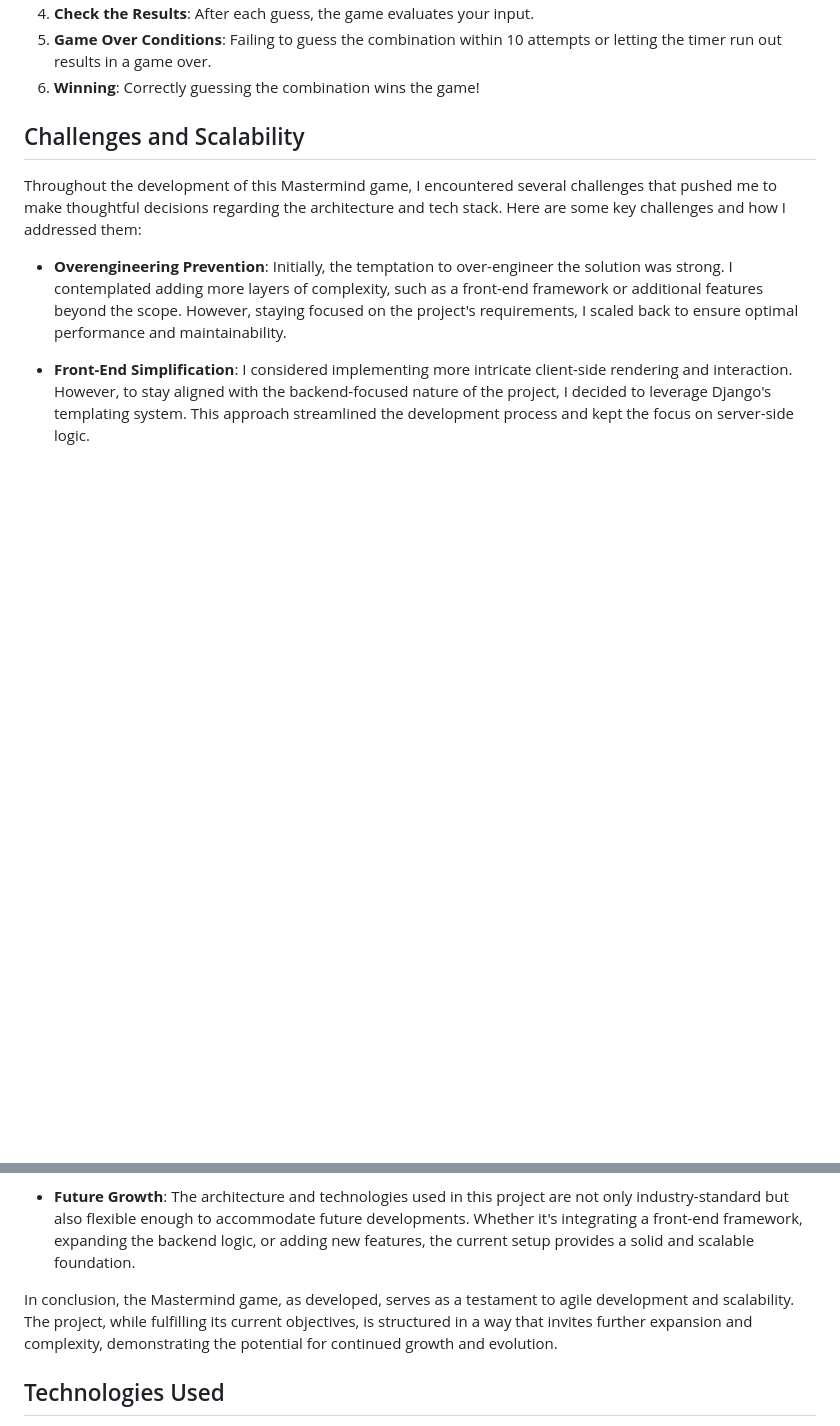
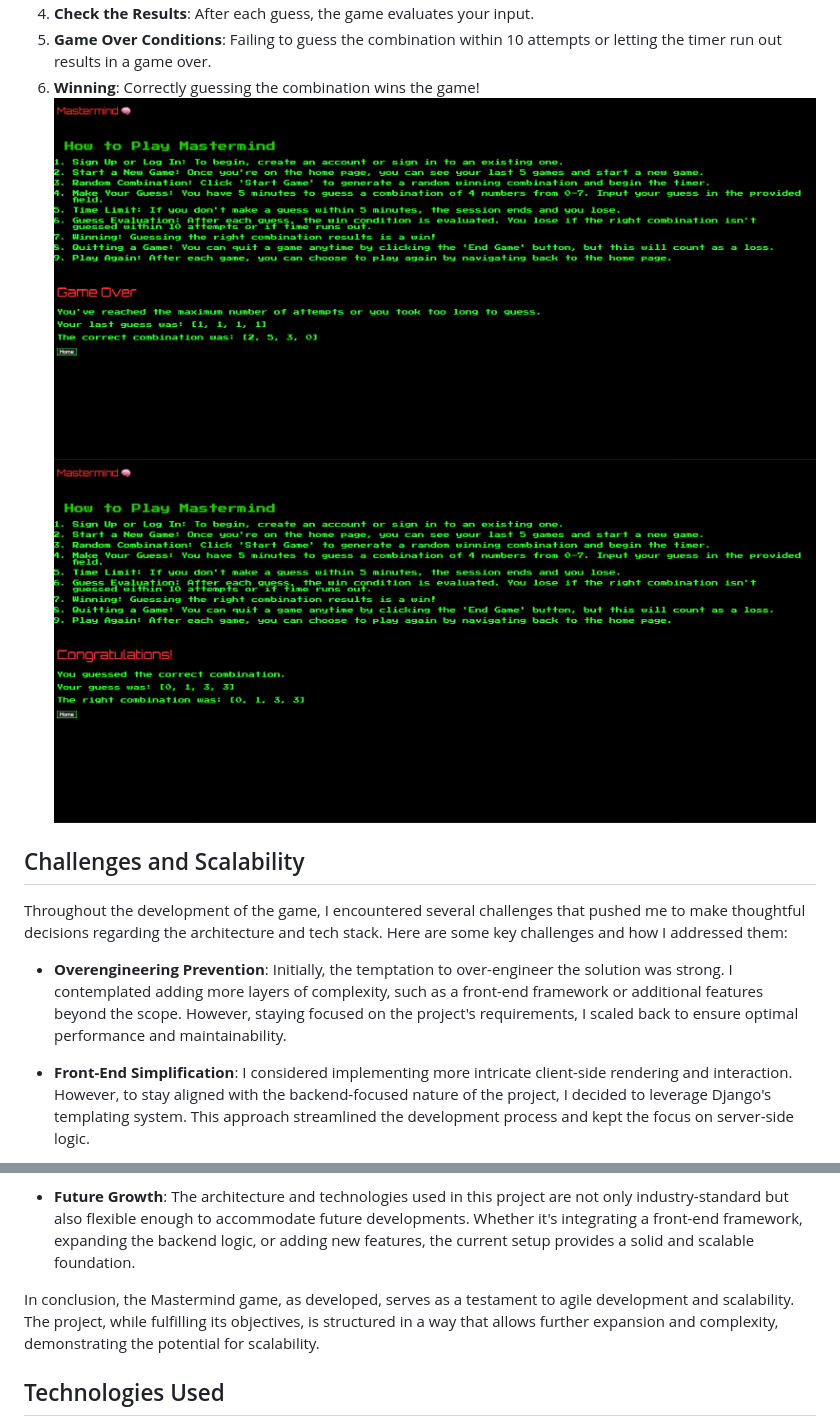
Before and after one commit to carlosm22700/mastermind_game, a Markdown page: README.md, 2 parts joined by grey strips. Rendered like a GitHub page; pictures changed too: main_app/assets/game_board.png (added), main_app/assets/gameover.png (added), main_app/assets/win.png (added); blank space fills up the shorter version.

```diff
--- a/README.md
+++ b/README.md
@@ -14,10 +17,12 @@ Visit the live deployment link above and follow these steps to play Mastermind:
 4. **Check the Results**: After each guess, the game evaluates your input.
 5. **Game Over Conditions**: Failing to guess the combination within 10 attempts or letting the timer run out results in a game over.
 6. **Winning**: Correctly guessing the combination wins the game!
+![GameOver](/main_app/assets/gameover.png?raw=true "GameOver")
+![WinPage](/main_app/assets/win.png?raw=true "WinPage")
 
 ## Challenges and Scalability
 
-Throughout the development of this Mastermind game, I encountered several challenges that pushed me to make thoughtful decisions regarding the architecture and tech stack. Here are some key challenges and how I addressed them:
+Throughout the development of the game, I encountered several challenges that pushed me to make thoughtful decisions regarding the architecture and tech stack. Here are some key challenges and how I addressed them:
 
 - **Overengineering Prevention**: Initially, the temptation to over-engineer the solution was strong. I contemplated adding more layers of complexity, such as a front-end framework or additional features beyond the scope. However, staying focused on the project's requirements, I scaled back to ensure optimal performance and maintainability.
 
@@ -27,7 +32,7 @@ Throughout the development of this Mastermind game, I encountered several challe
 
 - **Future Growth**: The architecture and technologies used in this project are not only industry-standard but also flexible enough to accommodate future developments. Whether it's integrating a front-end framework, expanding the backend logic, or adding new features, the current setup provides a solid and scalable foundation.
 
-In conclusion, the Mastermind game, as developed, serves as a testament to agile development and scalability. The project, while fulfilling its current objectives, is structured in a way that invites further expansion and complexity, demonstrating the potential for continued growth and evolution.
+In conclusion, the Mastermind game, as developed, serves as a testament to agile development and scalability. The project, while fulfilling its objectives, is structured in a way that allows further expansion and complexity, demonstrating the potential for scalability.
 
 
 ## Technologies Used
```
Also changed, not shown: other parts of README.md (+3 -8 lines), main_app/assets/auth.png (added), main_app/assets/home.png (added).
